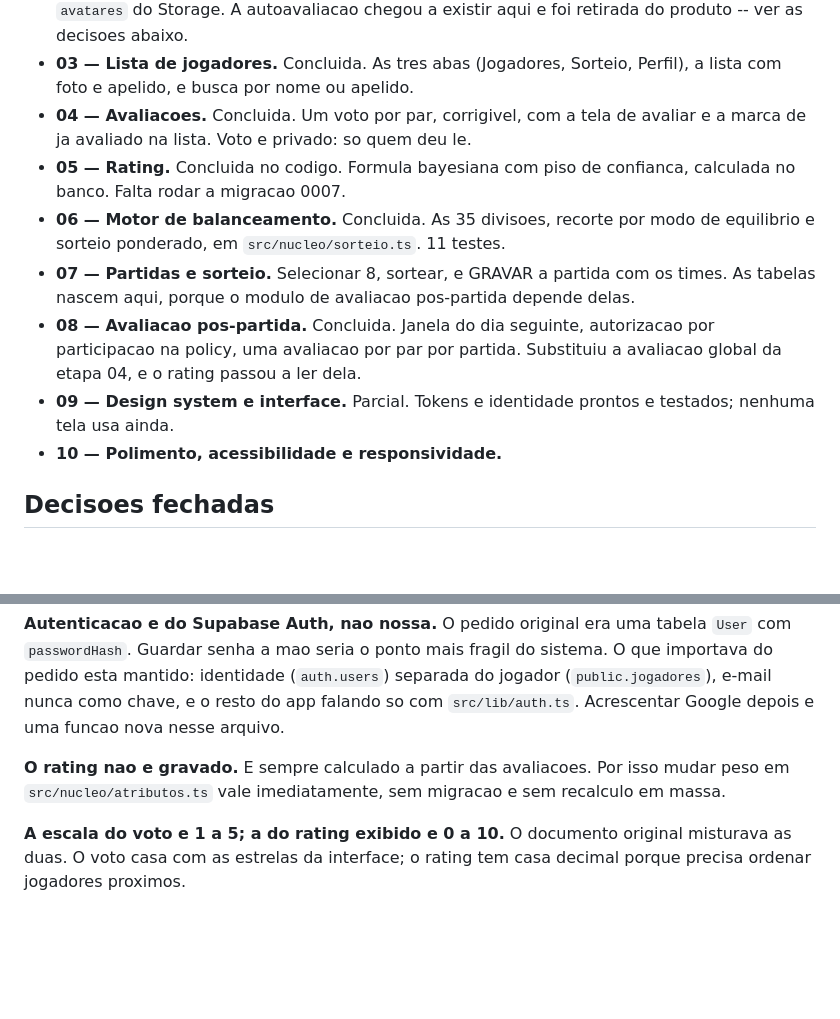
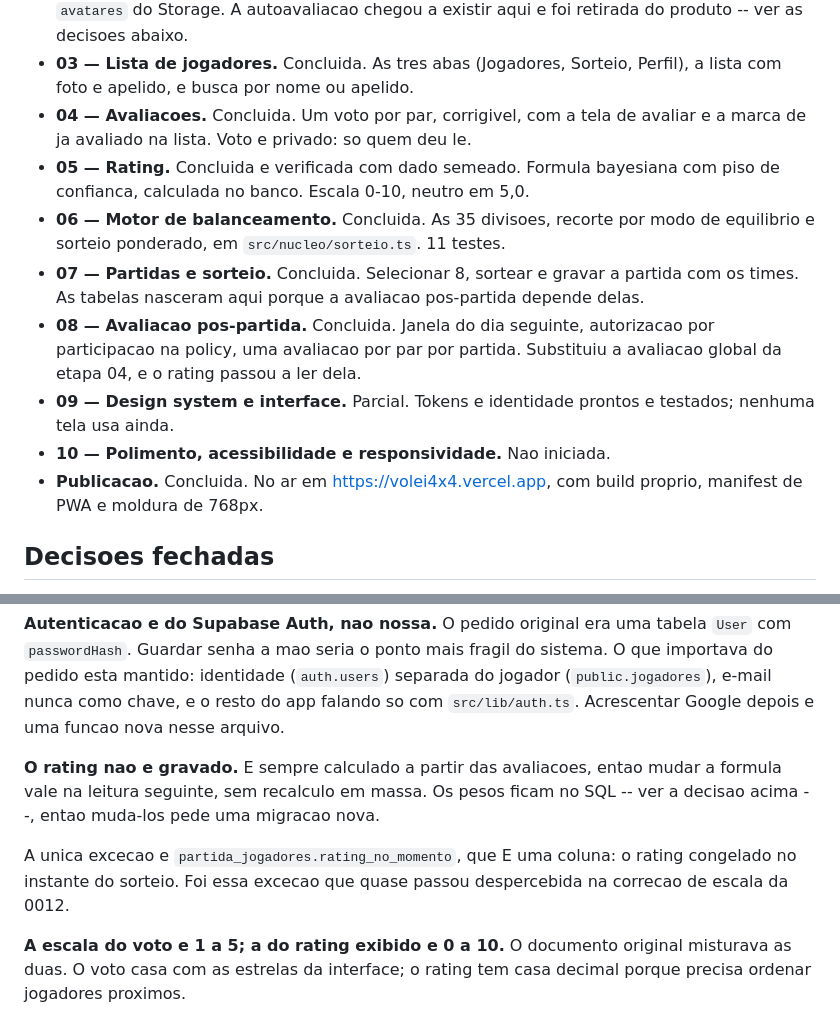
Before and after one commit to LucasRiboldi/Volei4x4, a Markdown page: docs/plano.md, 2 parts joined by grey strips. Drawn GitHub-style; blank space fills up the shorter version.

Commit message:
Corrige contradicoes no plano
O documento dizia, em um paragrafo, que os pesos do rating ficam em
src/nucleo/atributos.ts, e tres paragrafos antes que ficam no SQL. A
segunda e a correta -- a primeira sobrou de antes da reversao.

Aproveita para registrar a excecao que quase escapou na 0012: o rating
nao e gravado, EXCETO em partida_jogadores.rating_no_momento, que e
coluna de verdade.

E marca como concluidas as etapas 05 e 07, que ainda diziam pendencias ja
resolvidas.

```diff
--- a/docs/plano.md
+++ b/docs/plano.md
@@ -15,19 +15,21 @@ falta. Leia antes de comecar qualquer etapa.
   Perfil), a lista com foto e apelido, e busca por nome ou apelido.
 - **04 — Avaliacoes.** Concluida. Um voto por par, corrigivel, com a tela de
   avaliar e a marca de ja avaliado na lista. Voto e privado: so quem deu le.
-- **05 — Rating.** Concluida no codigo. Formula bayesiana com piso de
-  confianca, calculada no banco. Falta rodar a migracao 0007.
+- **05 — Rating.** Concluida e verificada com dado semeado. Formula bayesiana
+  com piso de confianca, calculada no banco. Escala 0-10, neutro em 5,0.
 - **06 — Motor de balanceamento.** Concluida. As 35 divisoes, recorte por modo
   de equilibrio e sorteio ponderado, em `src/nucleo/sorteio.ts`. 11 testes.
-- **07 — Partidas e sorteio.** Selecionar 8, sortear, e GRAVAR a partida com os
-  times. As tabelas nascem aqui, porque o modulo de avaliacao pos-partida
+- **07 — Partidas e sorteio.** Concluida. Selecionar 8, sortear e gravar a
+  partida com os times. As tabelas nasceram aqui porque a avaliacao pos-partida
   depende delas.
 - **08 — Avaliacao pos-partida.** Concluida. Janela do dia seguinte,
   autorizacao por participacao na policy, uma avaliacao por par por partida.
   Substituiu a avaliacao global da etapa 04, e o rating passou a ler dela.
 - **09 — Design system e interface.** Parcial. Tokens e identidade prontos e
   testados; nenhuma tela usa ainda.
-- **10 — Polimento, acessibilidade e responsividade.**
+- **10 — Polimento, acessibilidade e responsividade.** Nao iniciada.
+- **Publicacao.** Concluida. No ar em https://volei4x4.vercel.app, com build
+  proprio, manifest de PWA e moldura de 768px.
 
 ## Decisoes fechadas
 
@@ -108,9 +110,13 @@ separada do jogador (`public.jogadores`), e-mail nunca como chave, e o resto do
 app falando so com `src/lib/auth.ts`. Acrescentar Google depois e uma funcao
 nova nesse arquivo.
 
-**O rating nao e gravado.** E sempre calculado a partir das avaliacoes. Por isso
-mudar peso em `src/nucleo/atributos.ts` vale imediatamente, sem migracao e sem
-recalculo em massa.
+**O rating nao e gravado.** E sempre calculado a partir das avaliacoes, entao
+mudar a formula vale na leitura seguinte, sem recalculo em massa. Os pesos
+ficam no SQL -- ver a decisao acima --, entao muda-los pede uma migracao nova.
+
+A unica excecao e `partida_jogadores.rating_no_momento`, que E uma coluna: o
+rating congelado no instante do sorteio. Foi essa excecao que quase passou
+despercebida na correcao de escala da 0012.
 
 **A escala do voto e 1 a 5; a do rating exibido e 0 a 10.** O documento original
 misturava as duas. O voto casa com as estrelas da interface; o rating tem casa
```
